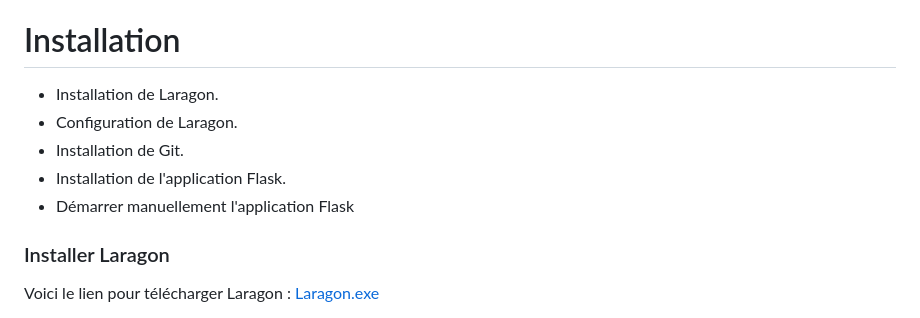
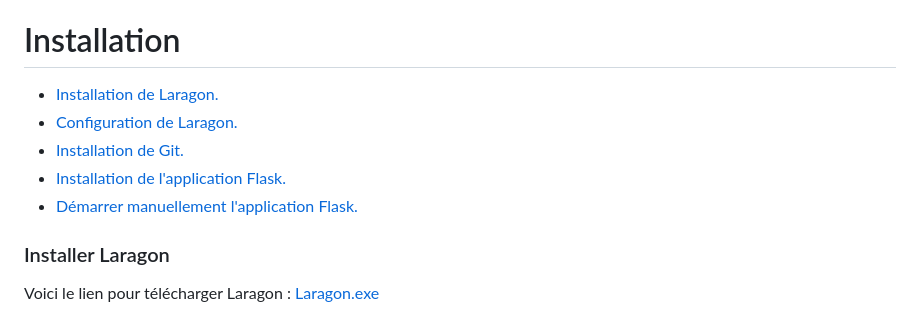
Before and after one commit to zk720kira/PappyJohn, a Markdown page: README.md, the part around the change. GitHub-like rendering.

```diff
--- a/README.md
+++ b/README.md
@@ -2,11 +2,11 @@
 Cette application WEB permet d'avoir un suivi de ces commandes ainsi que de ces fournisseurs.
 
 # Installation
-- Installation de Laragon.
-- Configuration de Laragon.
-- Installation de Git.
-- Installation de l'application Flask.
-- Démarrer manuellement l'application Flask
+- [Installation de Laragon.](#Installer-Laragon)
+- [Configuration de Laragon.](#Configurer-Laragon)
+- [Installation de Git.](#Installer-Git)
+- [Installation de l'application Flask.](#Installer-l'application-Flask)
+- [Démarrer manuellement l'application Flask.](#Démarrer-manuellement-l'application-Flask)
 ### Installer Laragon
 Voici le lien pour télécharger Laragon :
 [Laragon.exe](https://github.com/leokhoa/laragon/releases/download/6.0.0/laragon-wamp.exe)
```
